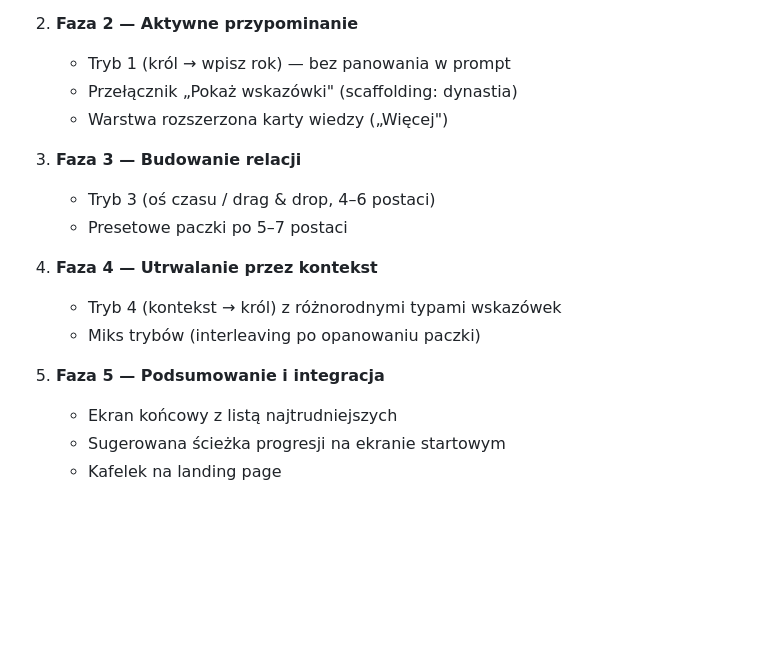
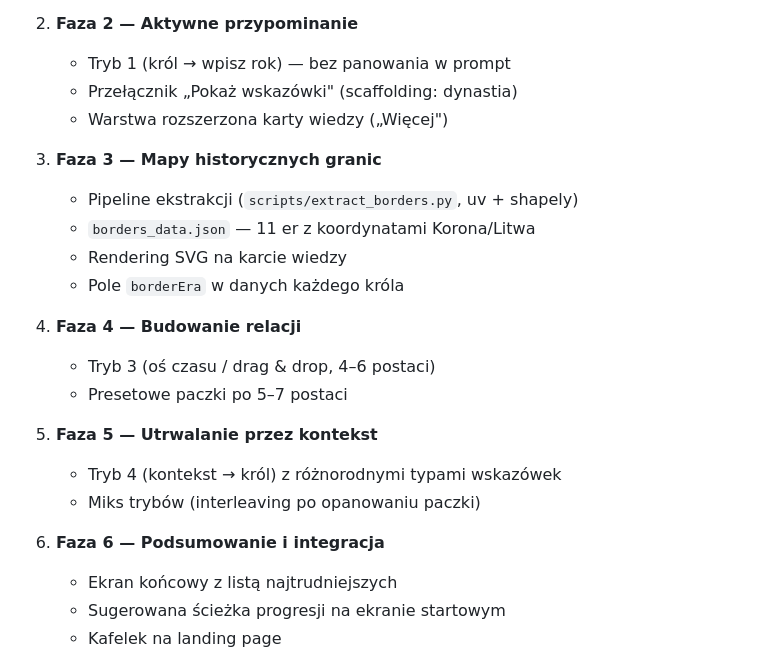
Before and after one commit to profondo-eu/quizy, a Markdown page: historia/krolowie-polski/PROPOZYCJA.md, the part around one of its changes. GitHub-like rendering; blank space fills up the shorter version.

```diff
--- a/historia/krolowie-polski/PROPOZYCJA.md
+++ b/historia/krolowie-polski/PROPOZYCJA.md
@@ -332,15 +429,21 @@ Oprócz standardowych statystyk (poprawne, błędne, %, czas) — lista **najtru
    - Przełącznik „Pokaż wskazówki" (scaffolding: dynastia)
    - Warstwa rozszerzona karty wiedzy („Więcej")
 
-3. **Faza 3 — Budowanie relacji**
+3. **Faza 3 — Mapy historycznych granic**
+   - Pipeline ekstrakcji (`scripts/extract_borders.py`, uv + shapely)
+   - `borders_data.json` — 11 er z koordynatami Korona/Litwa
+   - Rendering SVG na karcie wiedzy
+   - Pole `borderEra` w danych każdego króla
+
+4. **Faza 4 — Budowanie relacji**
    - Tryb 3 (oś czasu / drag & drop, 4–6 postaci)
    - Presetowe paczki po 5–7 postaci
 
-4. **Faza 4 — Utrwalanie przez kontekst**
+5. **Faza 5 — Utrwalanie przez kontekst**
    - Tryb 4 (kontekst → król) z różnorodnymi typami wskazówek
    - Miks trybów (interleaving po opanowaniu paczki)
 
-5. **Faza 5 — Podsumowanie i integracja**
+6. **Faza 6 — Podsumowanie i integracja**
    - Ekran końcowy z listą najtrudniejszych
    - Sugerowana ścieżka progresji na ekranie startowym
    - Kafelek na landing page
```
Also changed, not shown: other parts of historia/krolowie-polski/PROPOZYCJA.md (+98 -1 lines).
